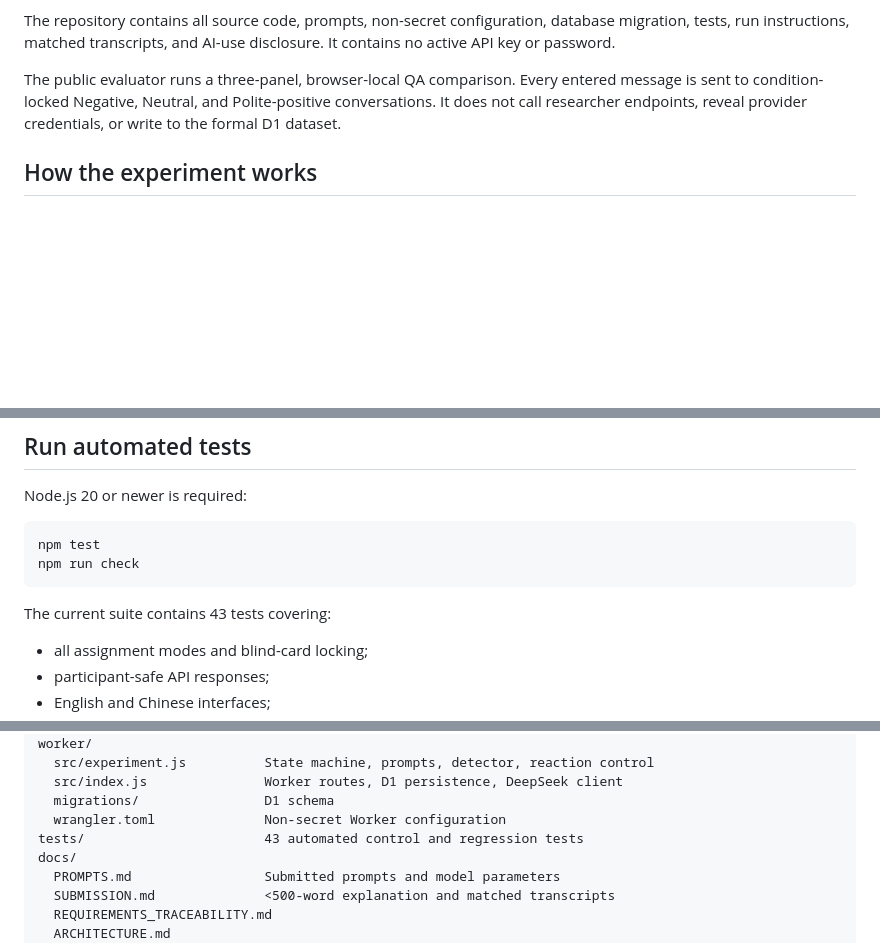
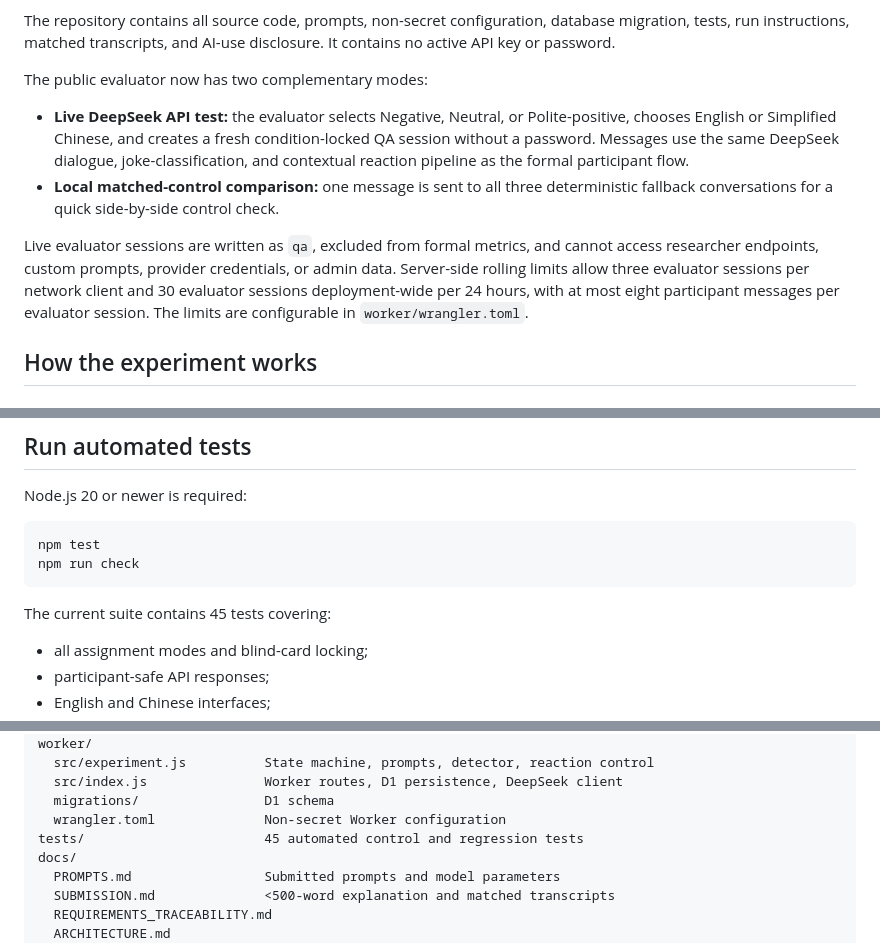
Before and after one commit to zhy1126/Joke-ChatBot, a Markdown page: README.md, 3 parts joined by grey strips. Rendered like a GitHub page; blank space fills up the shorter version.

Commit message:
Complete live evaluator API (README.md)

````diff
--- a/README.md
+++ b/README.md
@@ -34,10 +34,22 @@ The repository contains all source code, prompts, non-secret configuration,
 database migration, tests, run instructions, matched transcripts, and AI-use
 disclosure. It contains no active API key or password.
 
-The public evaluator runs a three-panel, browser-local QA comparison. Every
-entered message is sent to condition-locked Negative, Neutral, and
-Polite-positive conversations. It does not call researcher endpoints, reveal
-provider credentials, or write to the formal D1 dataset.
+The public evaluator now has two complementary modes:
+
+- **Live DeepSeek API test:** the evaluator selects Negative, Neutral, or
+  Polite-positive, chooses English or Simplified Chinese, and creates a fresh
+  condition-locked QA session without a password. Messages use the same
+  DeepSeek dialogue, joke-classification, and contextual reaction pipeline as
+  the formal participant flow.
+- **Local matched-control comparison:** one message is sent to all three
+  deterministic fallback conversations for a quick side-by-side control check.
+
+Live evaluator sessions are written as `qa`, excluded from formal metrics, and
+cannot access researcher endpoints, custom prompts, provider credentials, or
+admin data. Server-side rolling limits allow three evaluator sessions per
+network client and 30 evaluator sessions deployment-wide per 24 hours, with at
+most eight participant messages per evaluator session. The limits are
+configurable in `worker/wrangler.toml`.
 
 ## How the experiment works
 
@@ -183,7 +195,7 @@ npm test
 npm run check
 ```
 
-The current suite contains 43 tests covering:
+The current suite contains 45 tests covering:
 
 - all assignment modes and blind-card locking;
 - participant-safe API responses;
@@ -232,7 +244,7 @@ worker/
   src/index.js               Worker routes, D1 persistence, DeepSeek client
   migrations/                D1 schema
   wrangler.toml              Non-secret Worker configuration
-tests/                       43 automated control and regression tests
+tests/                       45 automated control and regression tests
 docs/
   PROMPTS.md                 Submitted prompts and model parameters
   SUBMISSION.md              <500-word explanation and matched transcripts
````
